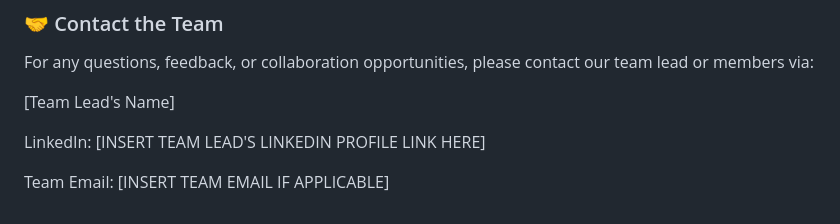
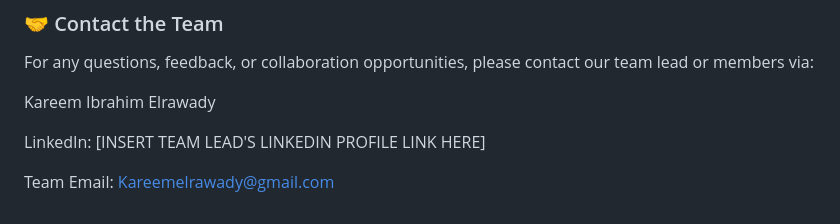
Before and after one commit to 2002kareem/Manufacturing-Resources-Data-Set, a Markdown page: README.md, the part around the change printed below. Rendered like a GitHub page.

```diff
--- a/README.md
+++ b/README.md
@@ -80,8 +80,8 @@ git clone https://github.com/2002kareem/Manufacturing-Resources-Data-Set.git
 ### 🤝 Contact the Team
 For any questions, feedback, or collaboration opportunities, please contact our team lead or members via:
 
-[Team Lead's Name]
+Kareem Ibrahim Elrawady
 
 LinkedIn: [INSERT TEAM LEAD'S LINKEDIN PROFILE LINK HERE]
 
-Team Email: [INSERT TEAM EMAIL IF APPLICABLE]
+Team Email: Kareemelrawady@gmail.com
```
Also changed, not shown: other parts of README.md (+1 -1 lines).
